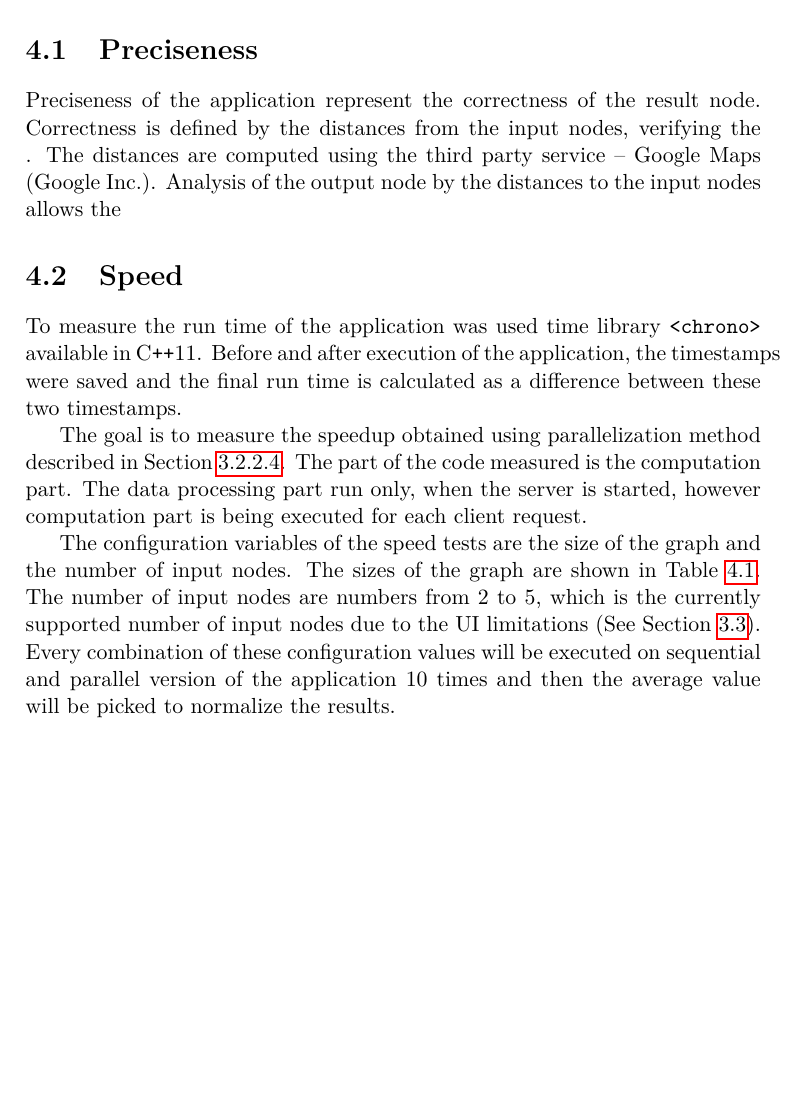
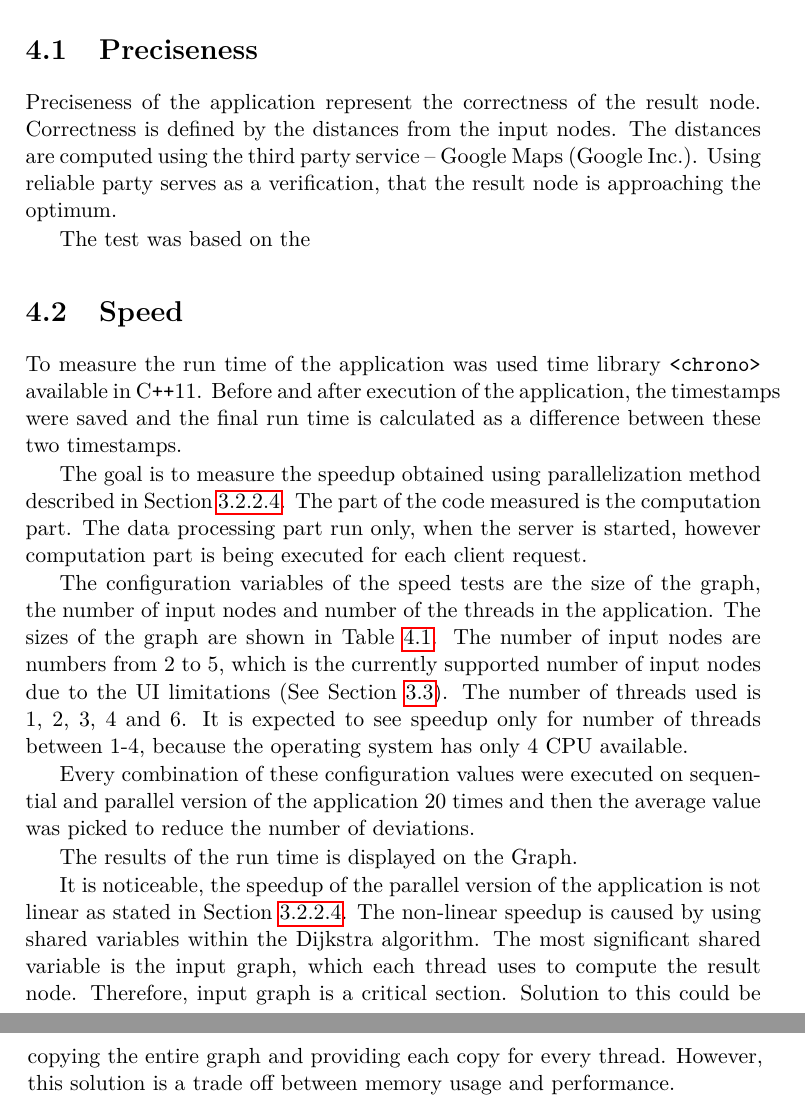
Before and after one commit to Lukas005/Diplomka, a LaTeX thesis (MT_Lukas_Koc.tex): part of page 59 of 71 before the commit and two parts of pages 59 and 60 of 71 after it, the two joined at a grey line, cut so that both start at the same text, the shorter picture padded with empty space. Compiled offline with pdfLaTeX; a LaTeX package or settings file that is missing is left out.

Commit message:
Modify Result chapter

```diff
--- a/MT_Lukas_Koc.tex
+++ b/MT_Lukas_Koc.tex
@@ -1137,7 +1137,9 @@ All the test were executed on the computer with Intel(R) Core(TM) i7-4710HQ CPU
 The attributes being measured are speed and preciseness of the application, described in the following sections.
 
 \section{Preciseness}
-Preciseness of the application represent the correctness of the result node. Correctness is defined by the distances from the input nodes, verifying the . The distances are computed using the third party service -- Google Maps (Google Inc.). Analysis of the output node by the distances to the input nodes allows the
+Preciseness of the application represent the correctness of the result node. Correctness is defined by the distances from the input nodes. The distances are computed using the third party service -- Google Maps (Google Inc.). Using reliable party serves as a verification, that the result node is approaching the optimum.
+
+The test was based on the
 
 \section{Speed}
 To measure the run time of the application was used time library \texttt{<chrono>} available in C\texttt{++}11. Before and after execution of the application, the timestamps were saved and the final run time is calculated as a difference between these two timestamps.
@@ -1145,7 +1147,19 @@ To measure the run time of the application was used time library \texttt{<chrono
 The goal is to measure the speedup obtained using parallelization method described in Section \ref{sec:real_parallelization}.
 The part of the code measured is the computation part. The data processing part run only, when the server is started, however computation part is being executed for each client request.
 
-The configuration variables of the speed tests are the size of the graph and the number of input nodes. The sizes of the graph are shown in Table \ref{tab:gnodes}. The number of input nodes are numbers from 2 to 5, which is the currently supported number of input nodes due to the UI limitations (See Section \ref{sec:RClient}). Every combination of these configuration values will be executed on sequential and parallel version of the application 10 times and then the average value will be picked to normalize the results.
+The configuration variables of the speed tests are the size of the graph, the number of input nodes and number of the threads in the application. The sizes of the graph are shown in Table \ref{tab:gnodes}. The number of input nodes are numbers from 2 to 5, which is the currently supported number of input nodes due to the UI limitations (See Section \ref{sec:RClient}). The number of threads used is 1, 2, 3, 4 and 6. It is expected to see speedup only for number of threads between 1-4, because the operating system has only 4 CPU available.
+
+Every combination of these configuration values were executed on sequential and parallel version of the application 20 times and then the average value was picked to reduce the number of deviations.
+
+The results of the run time is displayed on the Graph.
+
+
+It is noticeable, the speedup of the parallel version of the application is not linear as stated in Section \ref{sec:real_parallelization}. The non-linear speedup is caused by using shared variables within the Dijkstra algorithm. The most significant shared variable is the input graph, which each thread uses to compute the result node. Therefore, input graph is a critical section.
+Solution to this could be copying the entire graph and providing each copy for every thread. However, this solution is a trade off between memory usage and performance.
+
+% using shared result memory for each thread,
+% sdilene promenne a cast kodu
+
 
 \setsecnumdepth{part}
 \chapter{Conclusion}
```
Also changed, not shown: MT_Lukas_Koc.tex (2 more changed lines).
